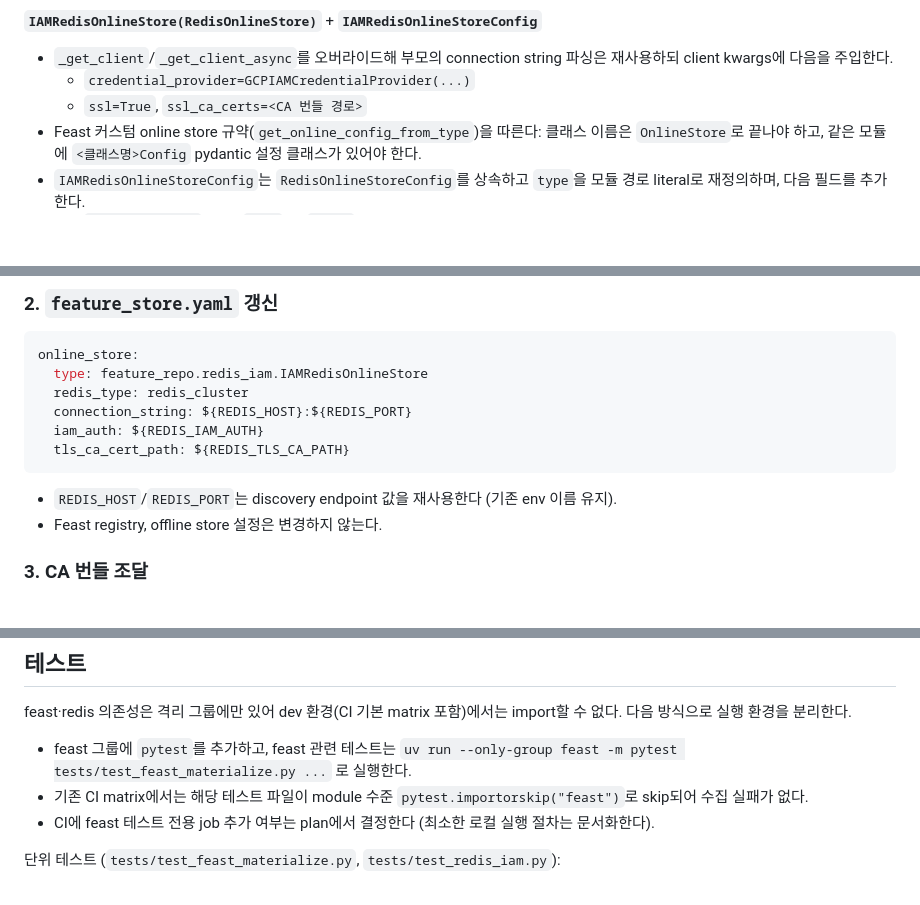
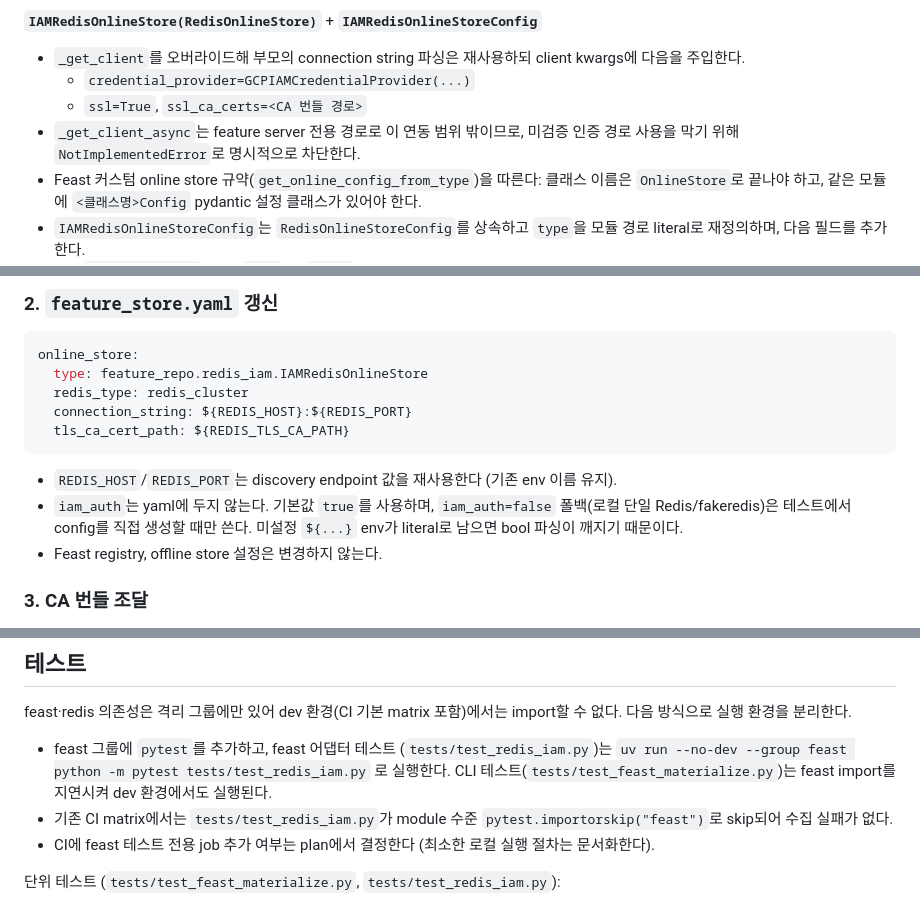
Before and after one commit to SKYAHO/Autoresearch, a Markdown page: docs/specs/2026-07-15-feast-redis-online-store.md, 3 parts joined by grey strips. Drawn GitHub-style; blank space fills up the shorter version.

````diff
--- a/docs/specs/2026-07-15-feast-redis-online-store.md
+++ b/docs/specs/2026-07-15-feast-redis-online-store.md
@@ -54,10 +54,13 @@ Feast 0.64 `RedisOnlineStore`는 `_get_client`/`_get_client_async` 한 쌍에서
 
 **`IAMRedisOnlineStore(RedisOnlineStore)`** + **`IAMRedisOnlineStoreConfig`**
 
-- `_get_client`/`_get_client_async`를 오버라이드해 부모의 connection string
-  파싱은 재사용하되 client kwargs에 다음을 주입한다.
+- `_get_client`를 오버라이드해 부모의 connection string 파싱은 재사용하되
+  client kwargs에 다음을 주입한다.
   - `credential_provider=GCPIAMCredentialProvider(...)`
   - `ssl=True`, `ssl_ca_certs=<CA 번들 경로>`
+- `_get_client_async`는 feature server 전용 경로로 이 연동 범위 밖이므로,
+  미검증 인증 경로 사용을 막기 위해 `NotImplementedError`로 명시적으로
+  차단한다.
 - Feast 커스텀 online store 규약(`get_online_config_from_type`)을 따른다:
   클래스 이름은 `OnlineStore`로 끝나야 하고, 같은 모듈에 `<클래스명>Config`
   pydantic 설정 클래스가 있어야 한다.
@@ -77,12 +80,14 @@ online_store:
   type: feature_repo.redis_iam.IAMRedisOnlineStore
   redis_type: redis_cluster
   connection_string: ${REDIS_HOST}:${REDIS_PORT}
-  iam_auth: ${REDIS_IAM_AUTH}
   tls_ca_cert_path: ${REDIS_TLS_CA_PATH}
 ```
 
 - `REDIS_HOST`/`REDIS_PORT`는 discovery endpoint 값을 재사용한다 (기존 env
   이름 유지).
+- `iam_auth`는 yaml에 두지 않는다. 기본값 `true`를 사용하며, `iam_auth=false`
+  폴백(로컬 단일 Redis/fakeredis)은 테스트에서 config를 직접 생성할 때만
+  쓴다. 미설정 `${...}` env가 literal로 남으면 bool 파싱이 깨지기 때문이다.
 - Feast registry, offline store 설정은 변경하지 않는다.
 
 ### 3. CA 번들 조달
@@ -161,10 +165,12 @@ token, CA 본문, entity 값은 로그에 출력하지 않는다 (기존 계약
 feast·redis 의존성은 격리 그룹에만 있어 dev 환경(CI 기본 matrix 포함)에서는
 import할 수 없다. 다음 방식으로 실행 환경을 분리한다.
 
-- feast 그룹에 `pytest`를 추가하고, feast 관련 테스트는
-  `uv run --only-group feast -m pytest tests/test_feast_materialize.py ...`
-  로 실행한다.
-- 기존 CI matrix에서는 해당 테스트 파일이 module 수준
+- feast 그룹에 `pytest`를 추가하고, feast 어댑터 테스트
+  (`tests/test_redis_iam.py`)는
+  `uv run --no-dev --group feast python -m pytest tests/test_redis_iam.py`
+  로 실행한다. CLI 테스트(`tests/test_feast_materialize.py`)는 feast import를
+  지연시켜 dev 환경에서도 실행된다.
+- 기존 CI matrix에서는 `tests/test_redis_iam.py`가 module 수준
   `pytest.importorskip("feast")`로 skip되어 수집 실패가 없다.
 - CI에 feast 테스트 전용 job 추가 여부는 plan에서 결정한다 (최소한 로컬
   실행 절차는 문서화한다).
````
Also changed, not shown: other parts of docs/specs/2026-07-15-feast-redis-online-store.md (+0 -1 lines), docs/specs/2026-07-13-public-batch-execution-contract.md (+37 -3 lines).
